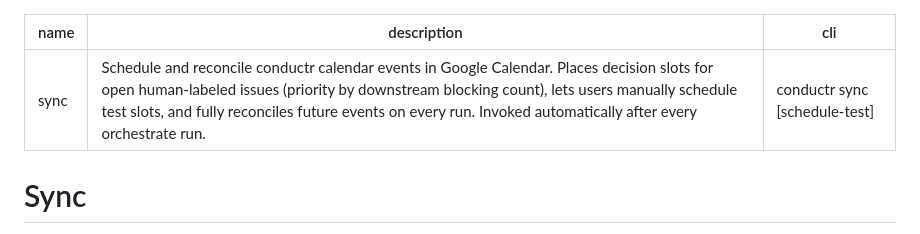
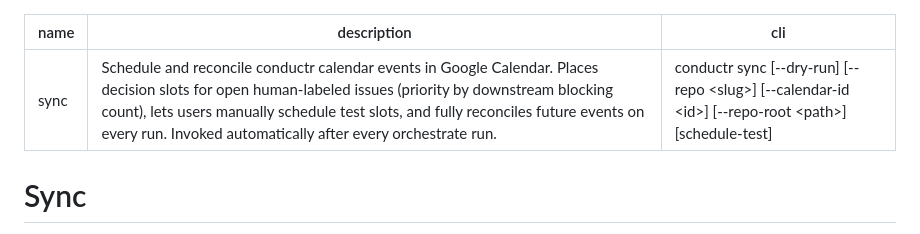
Before and after one commit to Luan-vP/conductr, a Markdown page: skills/sync/SKILL.md, the part around the change. GitHub-like rendering.

Commit message:
fix: update sync skill cli frontmatter with missing flags (#248)
Add --dry-run, --repo, --calendar-id, and --repo-root flags to the
cli: field in skills/sync/SKILL.md to match the actual SyncArgs
definition in crates/conductr/src/main.rs.

Closes #245

Co-authored-by: claude[bot] <41898282+claude[bot]@users.noreply.github.com>
Co-authored-by: Luan van Pletsen <Luan-vP@users.noreply.github.com>

```diff
--- a/skills/sync/SKILL.md
+++ b/skills/sync/SKILL.md
@@ -1,7 +1,7 @@
 ---
 name: sync
 description: Schedule and reconcile conductr calendar events in Google Calendar. Places decision slots for open human-labeled issues (priority by downstream blocking count), lets users manually schedule test slots, and fully reconciles future events on every run. Invoked automatically after every orchestrate run.
-cli: conductr sync [schedule-test]
+cli: conductr sync [--dry-run] [--repo <slug>] [--calendar-id <id>] [--repo-root <path>] [schedule-test]
 ---
 
 # Sync
```
